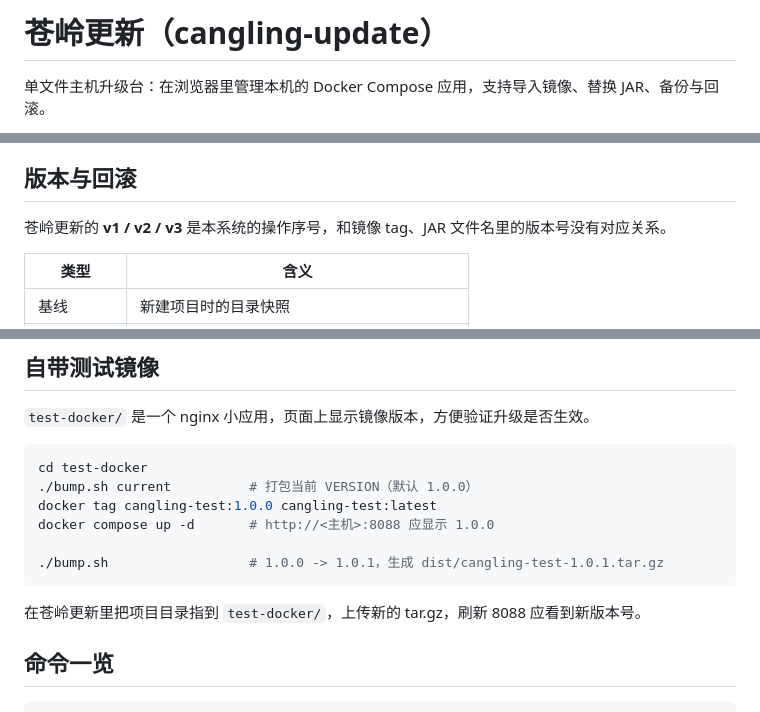
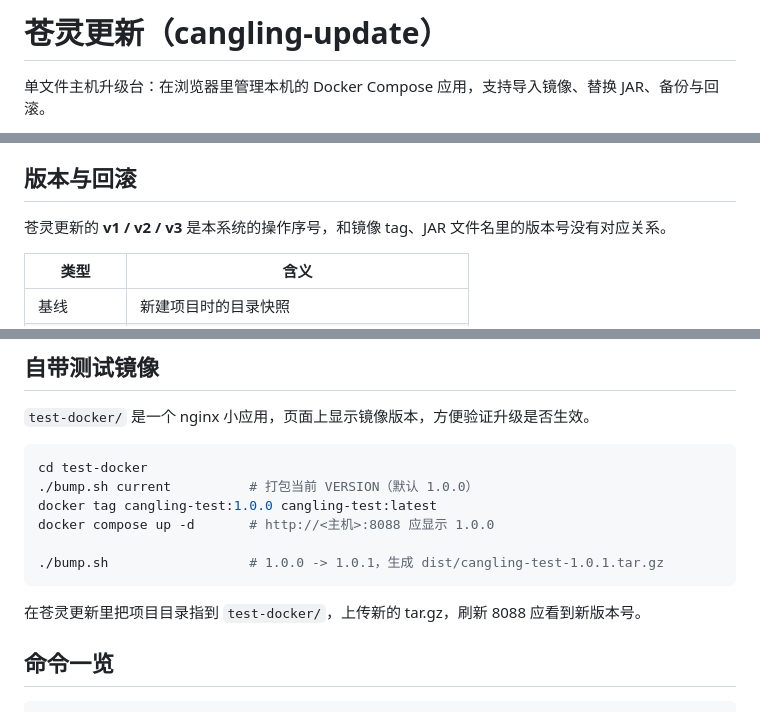
Before and after one commit to zhangjianshe/cangling-update, a Markdown page: README.md, 3 parts joined by grey strips. Drawn GitHub-style.

Commit message:
fix 优化

````diff
--- a/README.md
+++ b/README.md
@@ -1,4 +1,4 @@
-# 苍岭更新（cangling-update）
+# 苍灵更新（cangling-update）
 
 单文件主机升级台：在浏览器里管理本机的 Docker Compose 应用，支持导入镜像、替换 JAR、备份与回滚。
 
@@ -157,7 +157,7 @@ docker compose up -d
 
 ## 版本与回滚
 
-苍岭更新的 **v1 / v2 / v3** 是本系统的操作序号，和镜像 tag、JAR 文件名里的版本号没有对应关系。
+苍灵更新的 **v1 / v2 / v3** 是本系统的操作序号，和镜像 tag、JAR 文件名里的版本号没有对应关系。
 
 | 类型 | 含义 |
 |---|---|
@@ -244,7 +244,7 @@ docker compose up -d       # http://<主机>:8088 应显示 1.0.0
 ./bump.sh                  # 1.0.0 -> 1.0.1，生成 dist/cangling-test-1.0.1.tar.gz
 ```
 
-在苍岭更新里把项目目录指到 `test-docker/`，上传新的 tar.gz，刷新 8088 应看到新版本号。
+在苍灵更新里把项目目录指到 `test-docker/`，上传新的 tar.gz，刷新 8088 应看到新版本号。
 
 ## 命令一览
 
````
